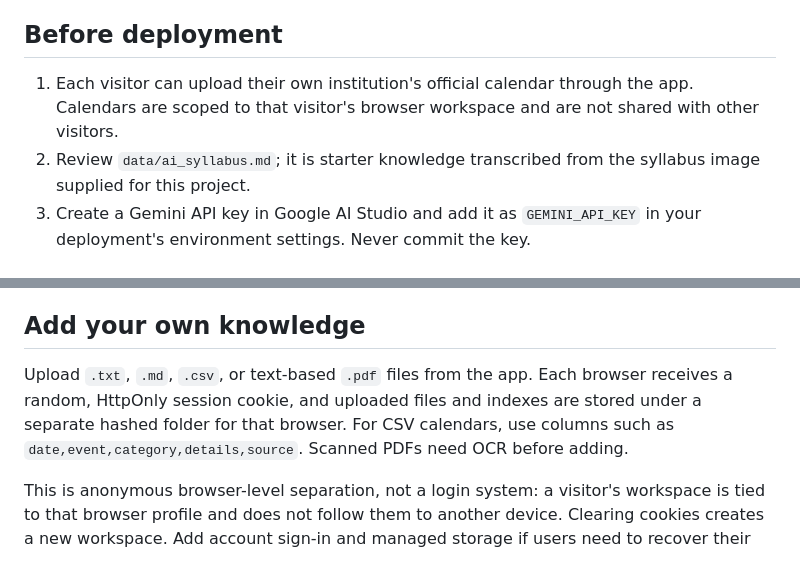
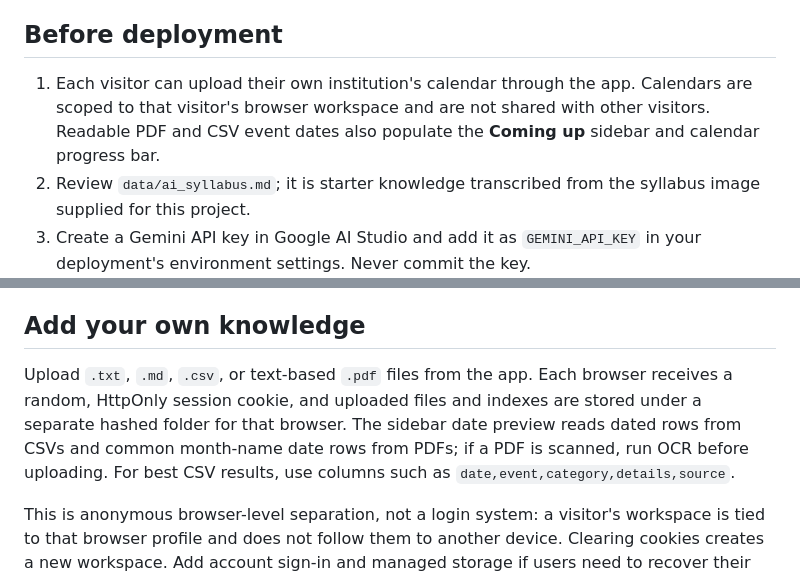
Before and after one commit to Tech-Saksham-Gupta/academic-calendar-assistant, a Markdown page: README.md, 2 parts joined by grey strips. Rendered like a GitHub page.

```diff
--- a/README.md
+++ b/README.md
@@ -4,7 +4,7 @@ A polished, deployable RAG assistant for academic dates and course information.
 
 ## Before deployment
 
-1. Each visitor can upload their own institution's official calendar through the app. Calendars are scoped to that visitor's browser workspace and are not shared with other visitors.
+1. Each visitor can upload their own institution's calendar through the app. Calendars are scoped to that visitor's browser workspace and are not shared with other visitors. Readable PDF and CSV event dates also populate the **Coming up** sidebar and calendar progress bar.
 2. Review `data/ai_syllabus.md`; it is starter knowledge transcribed from the syllabus image supplied for this project.
 3. Create a Gemini API key in Google AI Studio and add it as `GEMINI_API_KEY` in your deployment's environment settings. Never commit the key.
 
@@ -26,7 +26,7 @@ Open http://127.0.0.1:8000. A Gemini API key is required for chat answers.
 
 ## Add your own knowledge
 
-Upload `.txt`, `.md`, `.csv`, or text-based `.pdf` files from the app. Each browser receives a random, HttpOnly session cookie, and uploaded files and indexes are stored under a separate hashed folder for that browser. For CSV calendars, use columns such as `date,event,category,details,source`. Scanned PDFs need OCR before adding.
+Upload `.txt`, `.md`, `.csv`, or text-based `.pdf` files from the app. Each browser receives a random, HttpOnly session cookie, and uploaded files and indexes are stored under a separate hashed folder for that browser. The sidebar date preview reads dated rows from CSVs and common month-name date rows from PDFs; if a PDF is scanned, run OCR before uploading. For best CSV results, use columns such as `date,event,category,details,source`.
 
 This is anonymous browser-level separation, not a login system: a visitor's workspace is tied to that browser profile and does not follow them to another device. Clearing cookies creates a new workspace. Add account sign-in and managed storage if users need to recover their workspace across devices.
 
```
